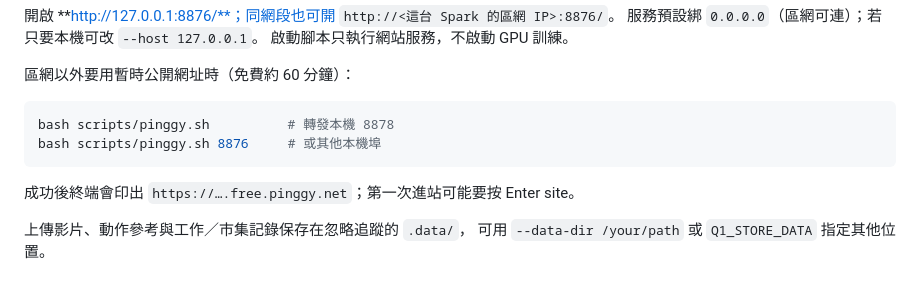
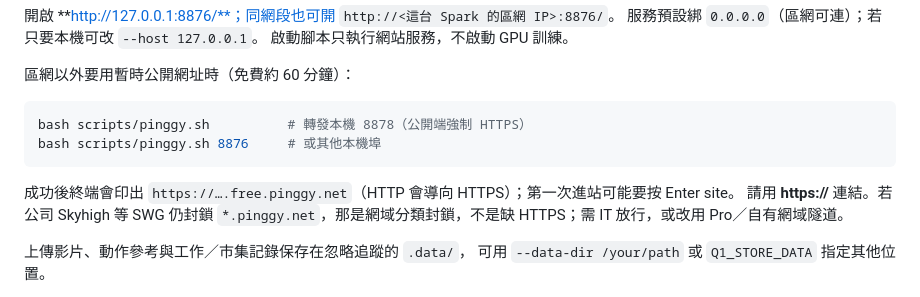
Before and after one commit to willnien10005914/q1_store_urdf, a Markdown page: README.md, the part around the change. GitHub-like rendering.

Commit message:
Document Pinggy HTTPS-only links and SWG domain blocks.
Clarify that visitors should use the https URL, and that a corporate filter on *.pinggy.net needs an allowlist or custom domain.

````diff
--- a/README.md
+++ b/README.md
@@ -101,11 +101,12 @@ bash scripts/start_store.sh --port 8876
 區網以外要用暫時公開網址時（免費約 60 分鐘）：
 
 ```bash
-bash scripts/pinggy.sh          # 轉發本機 8878
+bash scripts/pinggy.sh          # 轉發本機 8878（公開端強制 HTTPS）
 bash scripts/pinggy.sh 8876     # 或其他本機埠
 ```
 
-成功後終端會印出 `https://….free.pinggy.net`；第一次進站可能要按 Enter site。
+成功後終端會印出 `https://….free.pinggy.net`（HTTP 會導向 HTTPS）；第一次進站可能要按 Enter site。
+請用 **https://** 連結。若公司 Skyhigh 等 SWG 仍封鎖 `*.pinggy.net`，那是網域分類封鎖，不是缺 HTTPS；需 IT 放行，或改用 Pro／自有網域隧道。
 
 上傳影片、動作參考與工作／市集記錄保存在忽略追蹤的 `.data/`，
 可用 `--data-dir /your/path` 或 `Q1_STORE_DATA` 指定其他位置。
````
